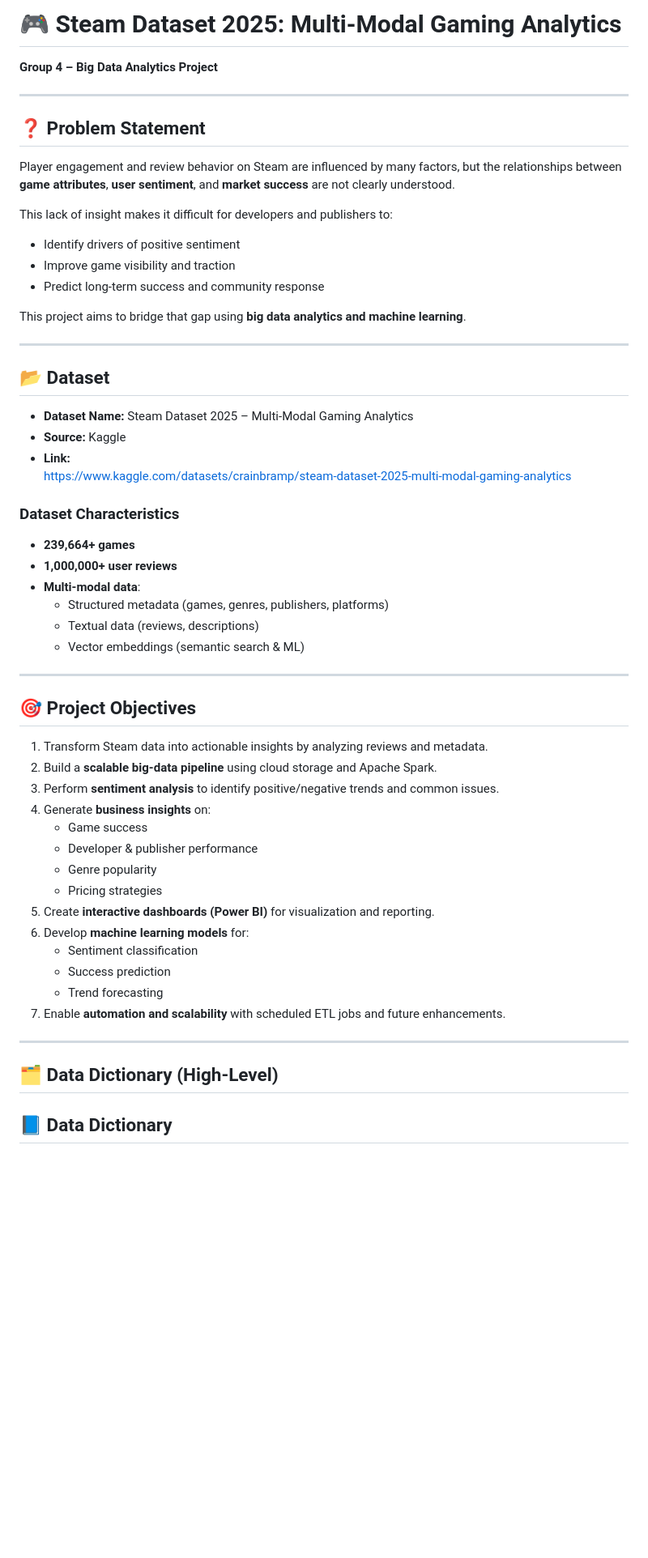
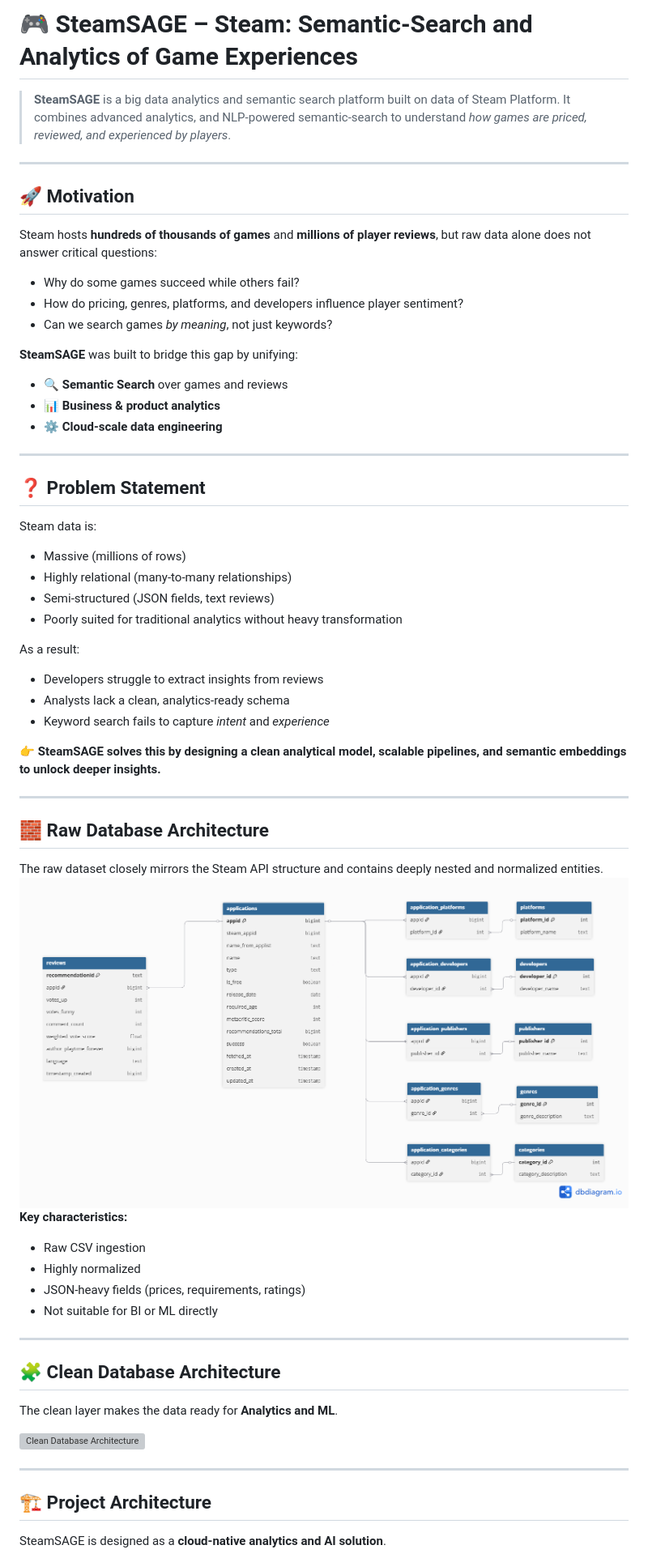
Before and after one commit to dbda-grp4/steamsage, a Markdown page: readme.md, the part around the change printed below. Shown: that part at 81% size. Rendered like a GitHub page; blank space fills up the shorter version; grey boxes are pictures that could not be loaded.

```diff
--- a/readme.md
+++ b/readme.md
@@ -1,56 +1,66 @@
-# 🎮 Steam Dataset 2025: Multi-Modal Gaming Analytics
-**Group 4 – Big Data Analytics Project**
+# 🎮 SteamSAGE – Steam: Semantic-Search and Analytics of Game Experiences
 
+> **SteamSAGE** is a big data analytics and semantic search platform built on data of Steam Platform. It combines advanced analytics, and NLP-powered semantic-search to understand *how games are priced, reviewed, and experienced by players*.
+
+---
+
+## 🚀 Motivation
+
+Steam hosts **hundreds of thousands of games** and **millions of player reviews**, but raw data alone does not answer critical questions:
+
+- Why do some games succeed while others fail?
+- How do pricing, genres, platforms, and developers influence player sentiment?
+- Can we search games *by meaning*, not just keywords?
+
+**SteamSAGE** was built to bridge this gap by unifying:
+
+- 🔍 **Semantic Search** over games and reviews
+- 📊 **Business & product analytics**
+- ⚙️ **Cloud-scale data engineering**
 
 ---
 
 ## ❓ Problem Statement
-Player engagement and review behavior on Steam are influenced by many factors, but the relationships between **game attributes**, **user sentiment**, and **market success** are not clearly understood.
 
-This lack of insight makes it difficult for developers and publishers to:
-- Identify drivers of positive sentiment
-- Improve game visibility and traction
-- Predict long-term success and community response
+Steam data is:
 
-This project aims to bridge that gap using **big data analytics and machine learning**.
+- Massive (millions of rows)
+- Highly relational (many-to-many relationships)
+- Semi-structured (JSON fields, text reviews)
+- Poorly suited for traditional analytics without heavy transformation
+
+As a result:
+
+- Developers struggle to extract insights from reviews
+- Analysts lack a clean, analytics-ready schema
+- Keyword search fails to capture *intent* and *experience*
+
+👉 **SteamSAGE solves this by designing a clean analytical model, scalable pipelines, and semantic embeddings to unlock deeper insights.**
 
 ---
 
-## 📂 Dataset
-- **Dataset Name:** Steam Dataset 2025 – Multi-Modal Gaming Analytics
-- **Source:** Kaggle
-- **Link:**
-  https://www.kaggle.com/datasets/crainbramp/steam-dataset-2025-multi-modal-gaming-analytics
+## 🧱 Raw Database Architecture
 
-### Dataset Characteristics
-- **239,664+ games**
-- **1,000,000+ user reviews**
-- **Multi-modal data**:
-  - Structured metadata (games, genres, publishers, platforms)
-  - Textual data (reviews, descriptions)
-  - Vector embeddings (semantic search & ML)
+The raw dataset closely mirrors the Steam API structure and contains deeply nested and normalized entities.
+![Raw Database Architecture](diagrams/raw_database_architecture.png)
+**Key characteristics:**
+
+- Raw CSV ingestion
+- Highly normalized
+- JSON-heavy fields (prices, requirements, ratings)
+- Not suitable for BI or ML directly
 
 ---
 
-## 🎯 Project Objectives
-1. Transform Steam data into actionable insights by analyzing reviews and metadata.
-2. Build a **scalable big-data pipeline** using cloud storage and Apache Spark.
-3. Perform **sentiment analysis** to identify positive/negative trends and common issues.
-4. Generate **business insights** on:
-   - Game success
-   - Developer & publisher performance
-   - Genre popularity
-   - Pricing strategies
-5. Create **interactive dashboards (Power BI)** for visualization and reporting.
-6. Develop **machine learning models** for:
-   - Sentiment classification
-   - Success prediction
-   - Trend forecasting
-7. Enable **automation and scalability** with scheduled ETL jobs and future enhancements.
+## 🧩 Clean Database Architecture
+
+The clean layer makes the data ready for **Analytics and ML**.
+
+![Clean Database Architecture](diagrams/clean_database_architecture.png)
 
 ---
 
-## 🗂️ Data Dictionary (High-Level)
+## 🏗️ Project Architecture
 
-## 📘 Data Dictionary
+SteamSAGE is designed as a **cloud-native analytics and AI solution**.
 
```
Also changed, not shown: other parts of readme.md (+64 -145 lines), diagrams/Architecture_Diagram_colored.jpeg, diagrams/cleaned_database_architecture.png (renamed from diagrams/cleaned database architecture.png), diagrams/raw_database_architecture.png (renamed from diagrams/raw database architecture.png), 1 other file.
